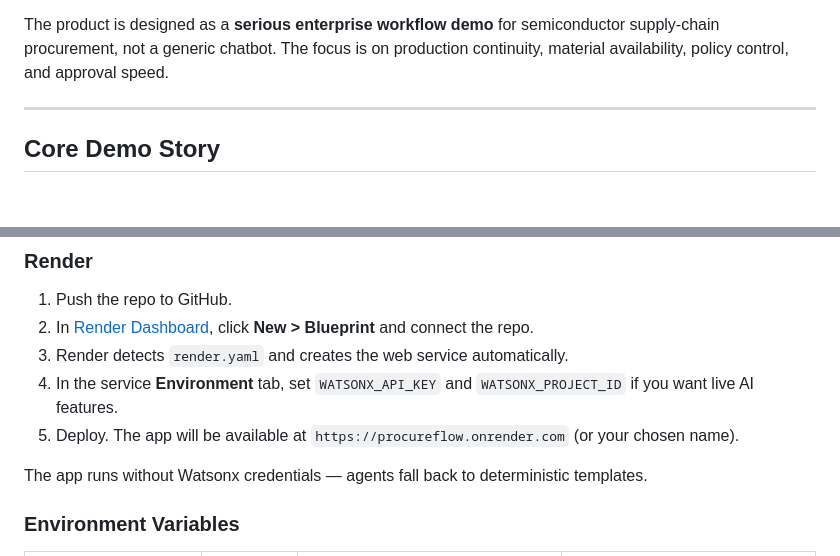
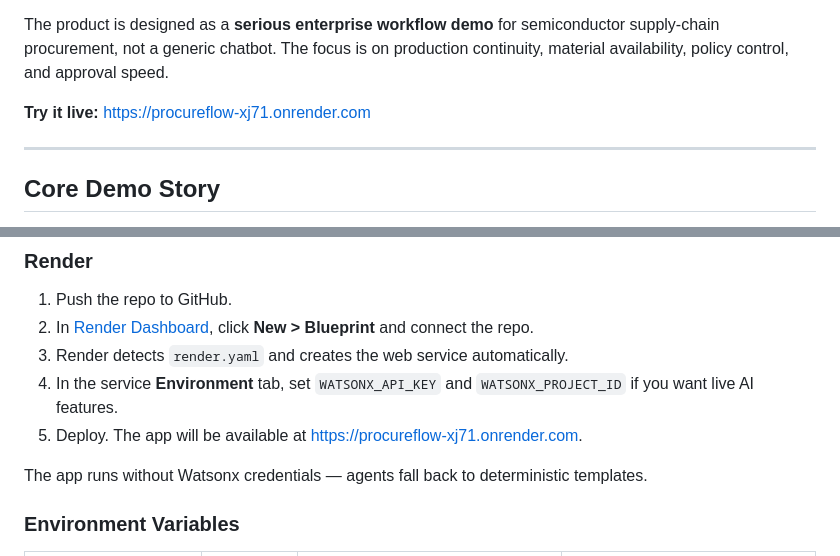
Before and after one commit to kokoc30/ProcureFlow, a Markdown page: README.md, 2 parts joined by grey strips. GitHub-like rendering; blank space fills up the shorter version.

```diff
--- a/README.md
+++ b/README.md
@@ -11,6 +11,8 @@ It turns a free-text purchase request from a fab operations team into a structur
 - show status and audit trail end to end
 
 The product is designed as a **serious enterprise workflow demo** for semiconductor supply-chain procurement, not a generic chatbot. The focus is on production continuity, material availability, policy control, and approval speed.
+
+**Try it live:** [https://procureflow-xj71.onrender.com](https://procureflow-xj71.onrender.com)
 
 ---
 
@@ -497,7 +499,7 @@ Open [http://localhost:8000](http://localhost:8000) (or your chosen port).
 2. In [Render Dashboard](https://dashboard.render.com), click **New > Blueprint** and connect the repo.
 3. Render detects `render.yaml` and creates the web service automatically.
 4. In the service **Environment** tab, set `WATSONX_API_KEY` and `WATSONX_PROJECT_ID` if you want live AI features.
-5. Deploy. The app will be available at `https://procureflow.onrender.com` (or your chosen name).
+5. Deploy. The app will be available at [https://procureflow-xj71.onrender.com](https://procureflow-xj71.onrender.com).
 
 The app runs without Watsonx credentials — agents fall back to deterministic templates.
 
```
